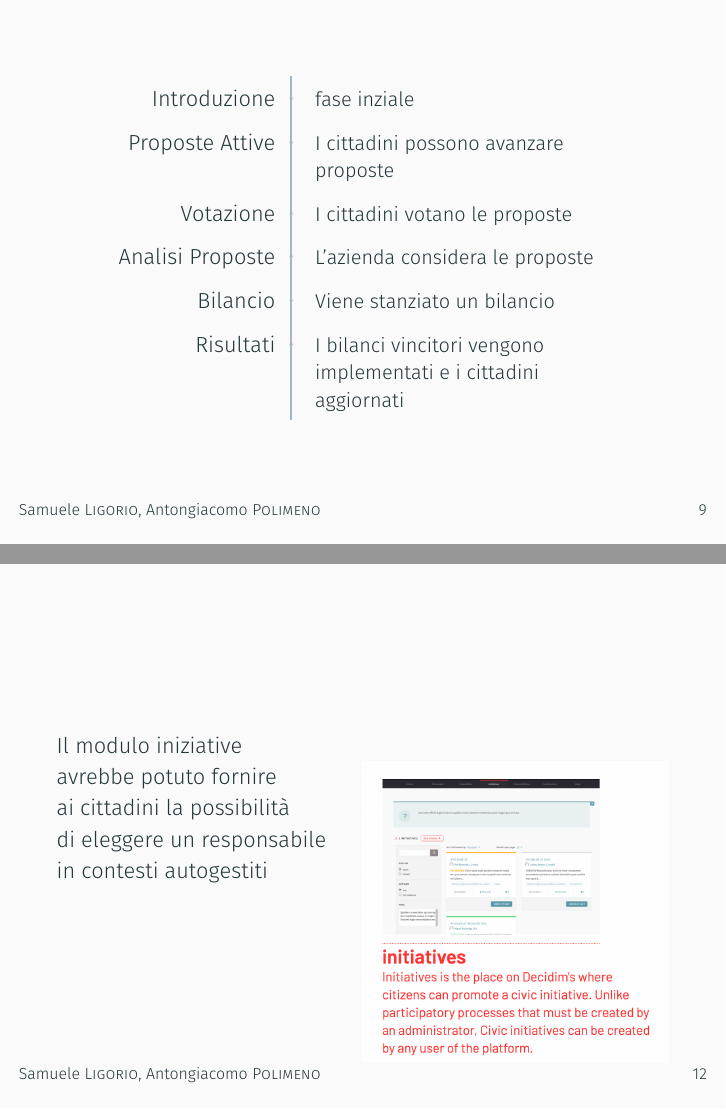
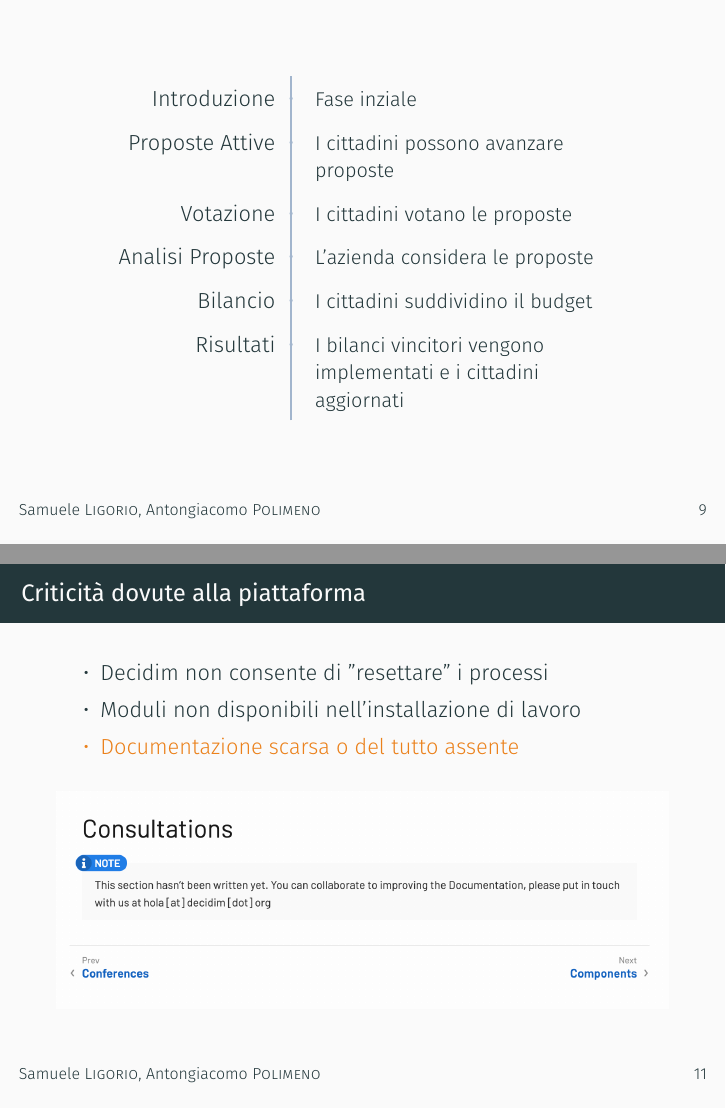
Before and after one commit to antongiacomo/Slide-CDT, LaTeX slides (main.tex, which reads S1_Dettagli.tex, S2_Extra.tex): pages 15 and 21 of 28 before the commit and pages 15 and 20 of 27 after it, joined at a grey line. Compiled offline with XeLaTeX; a missing font is replaced by an installed copy or a similar font.

Commit message:
a bit of work

```diff
--- a/S1_Dettagli.tex
+++ b/S1_Dettagli.tex
@@ -28,11 +28,11 @@
     \begin{tabular}{@{\,}r <{\hskip 2pt} !{\foo} >{\raggedright\arraybackslash}p{5cm}}
 
       \addlinespace[1.5ex]
-      Introduzione     & \small{fase inziale}                                                      \\
+      Introduzione     & \small{Fase inziale}                                                      \\
       Proposte Attive  & \small{I cittadini possono avanzare proposte}                             \\
       Votazione        & \small{I cittadini votano le proposte  }                                  \\
       Analisi Proposte & \small{L'azienda considera le proposte}                                   \\
-      Bilancio         & \small{Viene stanziato un bilancio }                                      \\
+      Bilancio         & \small{I cittadini suddividino il budget}                                 \\
       Risultati        & \small{I bilanci vincitori vengono implementati e i cittadini aggiornati} \\
       % \multicolumn{1}{c!{\bfoo}}{} &
     \end{tabular}
--- a/S2_Extra.tex
+++ b/S2_Extra.tex
@@ -7,4 +7,29 @@
 
   altre, invece, più concettuali
 \end{frame}
-\begin{frame}{Cricità dovute alla piattaforma}
+% \begin{frame}{Criticità dovute alla piattaforma}
+%   \begin{itemize}[<+- | alert@+>]
+%     \item{Gestione del ciclo delle fasi}
+%           \begin{itemize}
+%             \item Decidim non consente di "resettare" i processi
+%             \item Moduli non disponibili nell'installazione di lavoro
+%             \item Documentazione scarsa o del tutto assente
+%           \end{itemize}
+%   \end{itemize}
+% \end{frame}
+% \begin{frame}{}
+%   \begin{wrapfigure}{r}{0.50\textwidth}
+%     \centering
+%     \includegraphics[width=0.50\textwidth]{iniziative}
+%   \end{wrapfigure}
+%   Il modulo iniziative avrebbe potuto fornire ai cittadini la possibilità di eleggere un responsabile in contesti autogestiti
+% \end{frame}
+% \begin{frame}{}
+%   Documentazione sulle consultazioni:
+%   \begin{figure}
+%     \centering
+%     \includegraphics[width=\textwidth]{consultazioni}
+%   \end{figure}
+%\end{frame}
+
+\begin{frame}{Criticità dovute alla piattaforma}
@@ -17,13 +40,21 @@
+    \item Decidim non consente di "resettare" i processi
+    \item Moduli non disponibili nell'installazione di lavoro
+    \item Documentazione scarsa o del tutto assente
   \end{itemize}
+  \centering
+  \only<2>{\begin{figure}[!htbp]
+      \includegraphics[scale=0.40]{iniziative}
+
+    \end{figure}
+  }
+  \only<3>{\begin{figure}[!htbp]
+      \includegraphics[width=\textwidth]{consultazioni}
+
+    \end{figure}
+  }
+
 \end{frame}
-\begin{frame}{}
-  \begin{wrapfigure}{r}{0.50\textwidth}
-    \centering
-    \includegraphics[width=0.50\textwidth]{iniziative}
-  \end{wrapfigure}
-  Il modulo iniziative avrebbe potuto fornire ai cittadini la possibilità di eleggere un responsabile in contesti autogestiti
-\end{frame}
-\begin{frame}{Cricità "concettuali"}
+\begin{frame}{Criticità "concettuali"}
   \begin{itemize}[<+- | alert@+>]
     \item Organizzazione e aggiornamento sullo stato dei lavori di proposte autogestite
           \begin{itemize}
--- a/main.tex
+++ b/main.tex
@@ -16,7 +16,8 @@
 \usetheme{metropolis}           % Use metropolis theme
 \setbeamertemplate{frame footer}{\insertshortauthor}
 \title{\vspace*{2.5cm}Green Together}
-%\subtitle{Partecipa}
+
+\subtitle{Piattaforma di interazione Cittadino - Servizi Ambientali}
 \titlegraphic{\includegraphics[width=2cm]{logo_transparent}
 }
 \date{\today}
```
Also changed, not shown: images/Fasi.pdf, images/consultazioni.png (added), main.pdf, S2_Extra.tex (18 more changed lines), 2 other files.
